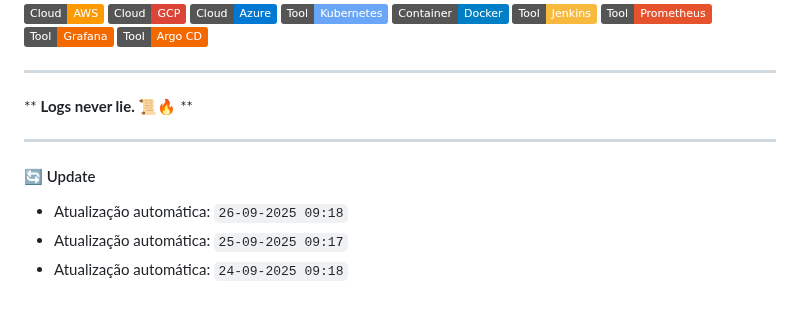
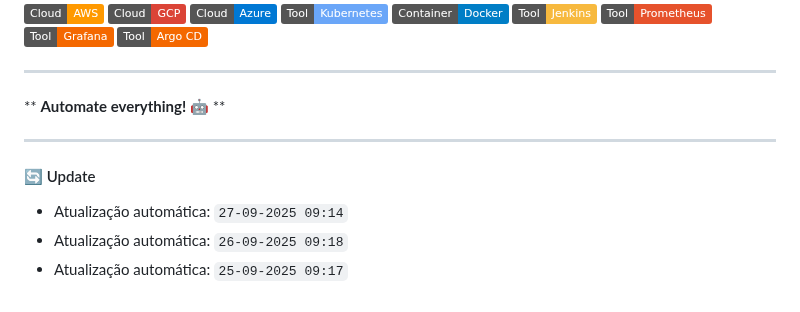
Before and after one commit to luiscorreiaOps/luiscorreiaOps, a Markdown page: README.md, the part around the change. Drawn GitHub-style; badges without logos.

Commit message:
Keep DevOps

```diff
--- a/README.md
+++ b/README.md
@@ -63,13 +63,13 @@ cloud_engineer
 
 ---
 <!--START_QUOTE-->
-** **Logs never lie. 📜🔥** **
+** **Automate everything! 🤖** **
 <!--END_QUOTE-->
 
 ---
 #### 🔄 Update
 <!--START_UPDATES-->
+* Atualização automática: `27-09-2025 09:14`
 * Atualização automática: `26-09-2025 09:18`
 * Atualização automática: `25-09-2025 09:17`
-* Atualização automática: `24-09-2025 09:18`
 <!--END_UPDATES-->
```
